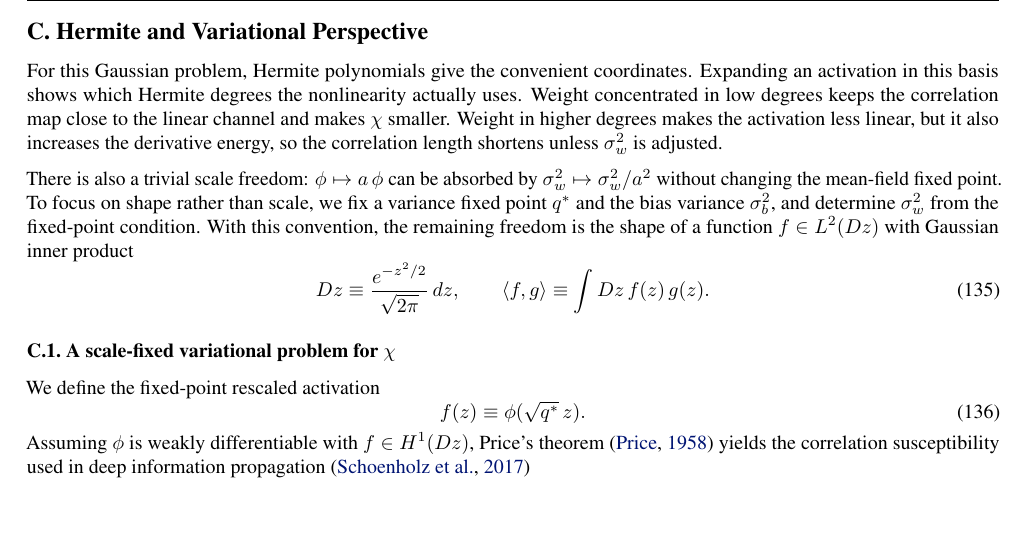
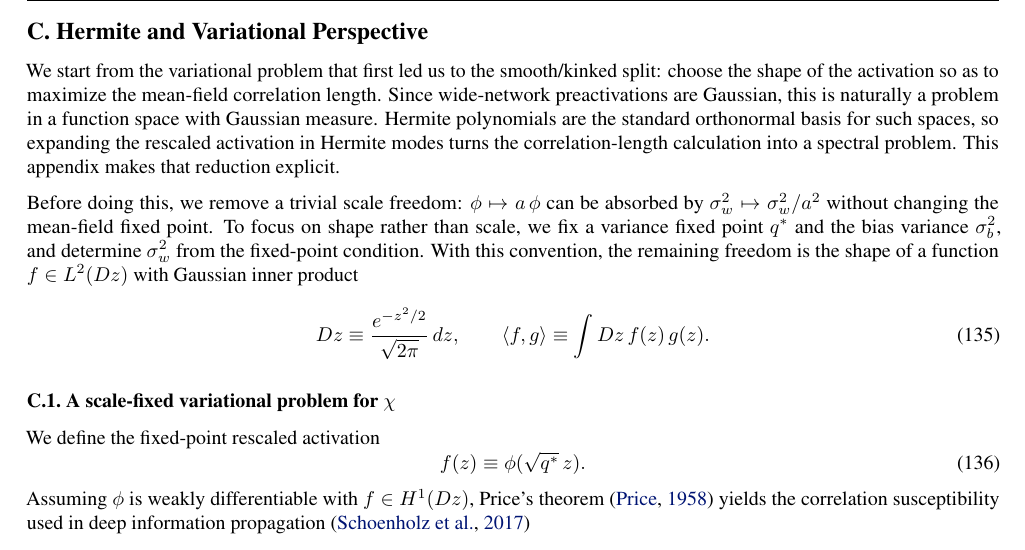
Before and after one commit to luklacasito/icml, a LaTeX paper (main.tex): part of page 22 of 35, cut so that both start at the same text, the shorter picture padded with empty space. Compiled offline with pdfLaTeX.

Commit message:
Clarify Hermite variational motivation

```diff
--- a/main.tex
+++ b/main.tex
@@ -1532,9 +1532,9 @@ where $r$ is continuous and has no slope jump at $u=0$. The remainder $r$ contri
 \section{Hermite and Variational Perspective}
 \label{sec:var-opt-act}
 
-For this Gaussian problem, Hermite polynomials give the convenient coordinates. Expanding an activation in this basis shows which Hermite degrees the nonlinearity actually uses. Weight concentrated in low degrees keeps the correlation map close to the linear channel and makes $\chi$ smaller. Weight in higher degrees makes the activation less linear, but it also increases the derivative energy, so the correlation length shortens unless $\sigma_w^2$ is adjusted.
-
-There is also a trivial scale freedom: $\phi \mapsto a\,\phi$ can be absorbed by $\sigma_w^2 \mapsto \sigma_w^2/a^2$ without changing the mean-field fixed point. To focus on shape rather than scale, we fix a variance fixed point $q^*$ and the bias variance $\sigma_b^2$, and determine $\sigma_w^2$ from the fixed-point condition. With this convention, the remaining freedom is the shape of a function $f \in L^2(Dz)$ with Gaussian inner product
+We start from the variational problem that first led us to the smooth/kinked split: choose the shape of the activation so as to maximize the mean-field correlation length. Since wide-network preactivations are Gaussian, this is naturally a problem in a function space with Gaussian measure. Hermite polynomials are the standard orthonormal basis for such spaces, so expanding the rescaled activation in Hermite modes turns the correlation-length calculation into a spectral problem. This appendix makes that reduction explicit.
+
+Before doing this, we remove a trivial scale freedom: $\phi \mapsto a\,\phi$ can be absorbed by $\sigma_w^2 \mapsto \sigma_w^2/a^2$ without changing the mean-field fixed point. To focus on shape rather than scale, we fix a variance fixed point $q^*$ and the bias variance $\sigma_b^2$, and determine $\sigma_w^2$ from the fixed-point condition. With this convention, the remaining freedom is the shape of a function $f \in L^2(Dz)$ with Gaussian inner product
 %
 \begin{equation}
 Dz \equiv \frac{e^{-z^2/2}}{\sqrt{2\pi}}\,dz, \qquad \langle f,g\rangle \equiv \int Dz\, f(z)\,g(z).
```
Also changed, not shown: dropout-universality-scaling-laws-optimal-scheduling-icml2026-camera-ready.pdf.
